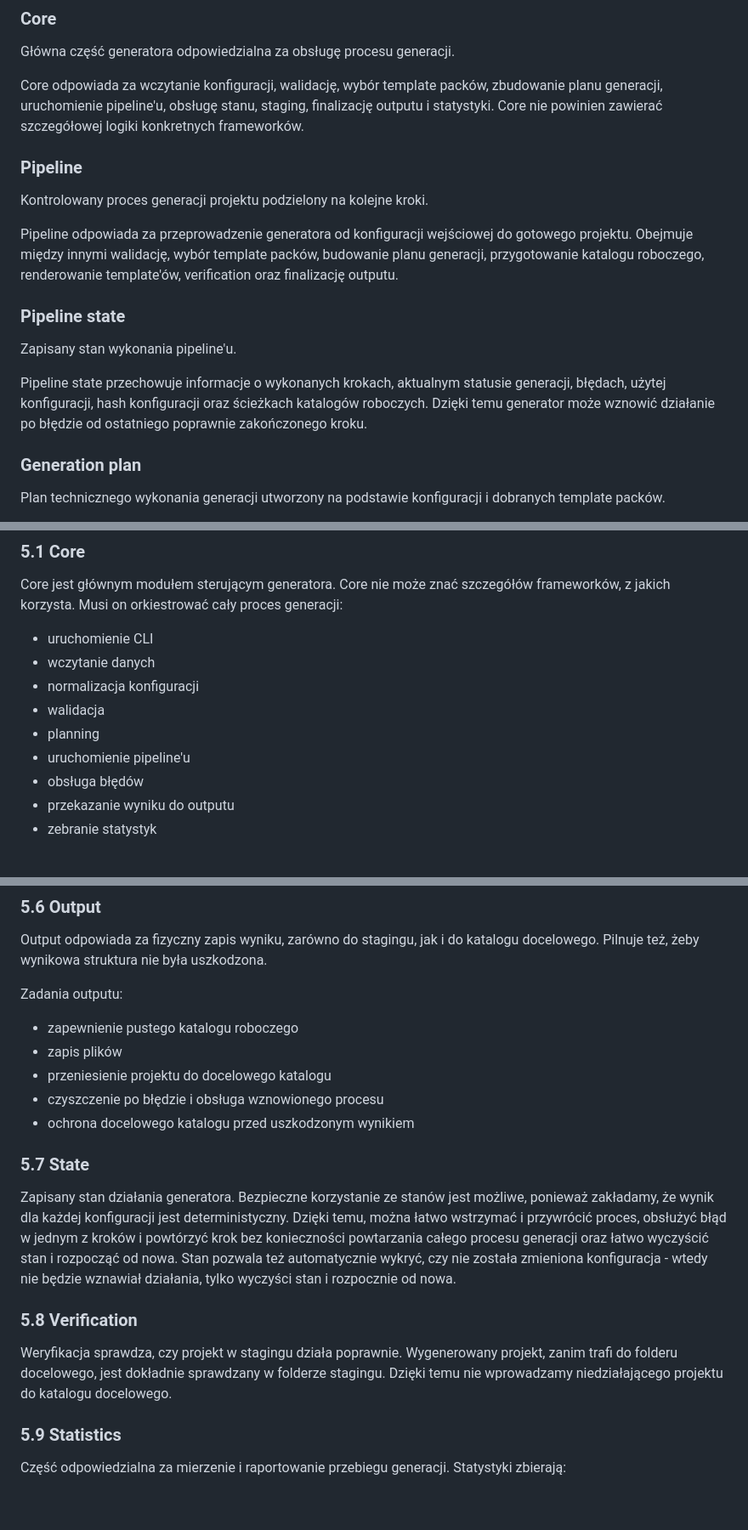
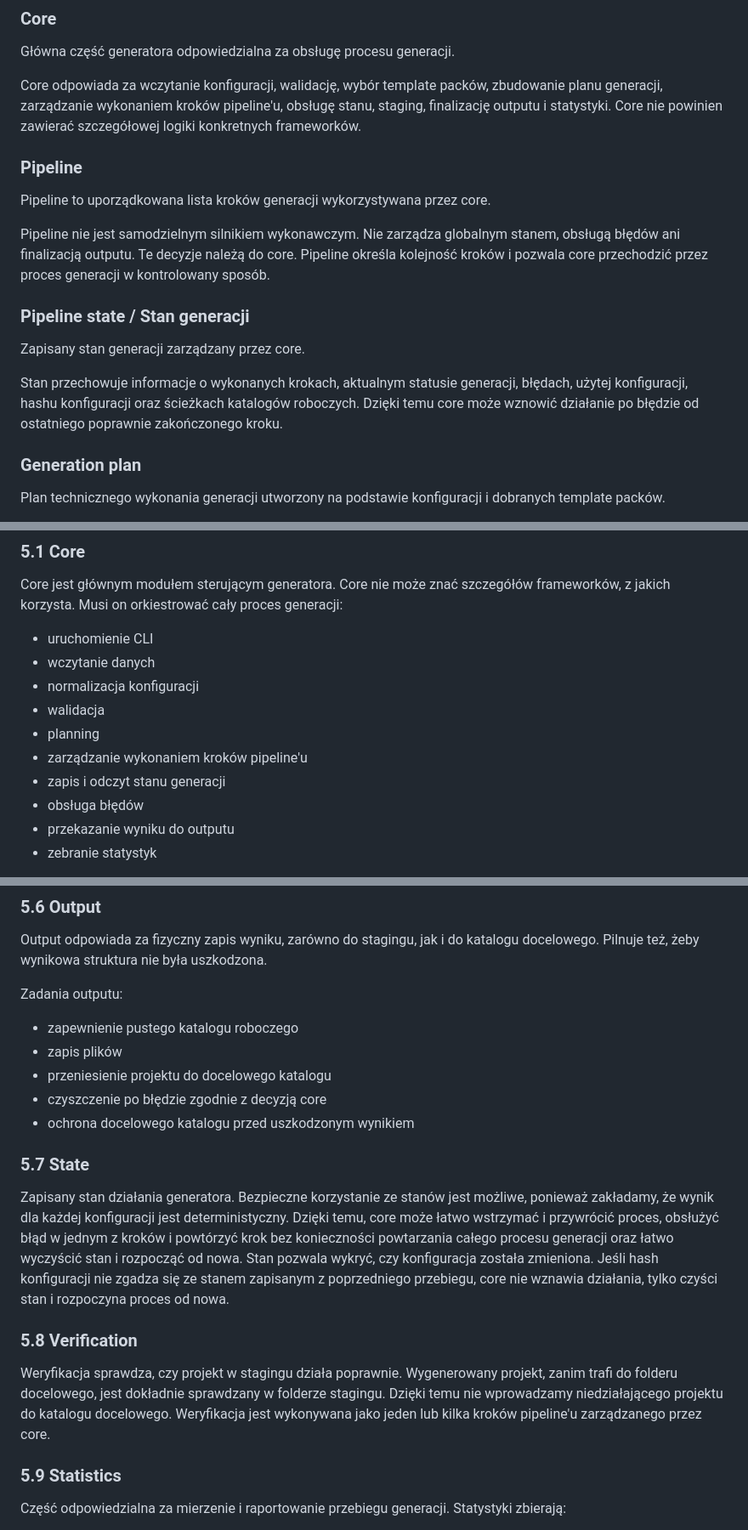
Before and after one commit to Mironiusz/webapp-generator, a Markdown page: 4-architektura.md, 3 parts joined by grey strips. Shown at 85% size. GitHub-like rendering; blank space fills up the shorter version.

Commit message:
Working on core

```diff
--- a/4-architektura.md
+++ b/4-architektura.md
@@ -113,19 +113,19 @@ Backend i baza danych są łączone w backend-db stack, ponieważ wybór backend
 
 Główna część generatora odpowiedzialna za obsługę procesu generacji.
 
-Core odpowiada za wczytanie konfiguracji, walidację, wybór template packów, zbudowanie planu generacji, uruchomienie pipeline'u, obsługę stanu, staging, finalizację outputu i statystyki. Core nie powinien zawierać szczegółowej logiki konkretnych frameworków.
+Core odpowiada za wczytanie konfiguracji, walidację, wybór template packów, zbudowanie planu generacji, zarządzanie wykonaniem kroków pipeline'u, obsługę stanu, staging, finalizację outputu i statystyki. Core nie powinien zawierać szczegółowej logiki konkretnych frameworków.
 
 ### Pipeline
 
-Kontrolowany proces generacji projektu podzielony na kolejne kroki.
+Pipeline to uporządkowana lista kroków generacji wykorzystywana przez core.
 
-Pipeline odpowiada za przeprowadzenie generatora od konfiguracji wejściowej do gotowego projektu. Obejmuje między innymi walidację, wybór template packów, budowanie planu generacji, przygotowanie katalogu roboczego, renderowanie template'ów, verification oraz finalizację outputu.
+Pipeline nie jest samodzielnym silnikiem wykonawczym. Nie zarządza globalnym stanem, obsługą błędów ani finalizacją outputu. Te decyzje należą do core. Pipeline określa kolejność kroków i pozwala core przechodzić przez proces generacji w kontrolowany sposób.
 
-### Pipeline state
+### Pipeline state / Stan generacji
 
-Zapisany stan wykonania pipeline'u.
+Zapisany stan generacji zarządzany przez core.
 
-Pipeline state przechowuje informacje o wykonanych krokach, aktualnym statusie generacji, błędach, użytej konfiguracji, hash konfiguracji oraz ścieżkach katalogów roboczych. Dzięki temu generator może wznowić działanie po błędzie od ostatniego poprawnie zakończonego kroku.
+Stan przechowuje informacje o wykonanych krokach, aktualnym statusie generacji, błędach, użytej konfiguracji, hashu konfiguracji oraz ścieżkach katalogów roboczych. Dzięki temu core może wznowić działanie po błędzie od ostatniego poprawnie zakończonego kroku.
 
 ### Generation plan
 
@@ -287,7 +287,8 @@ Core jest głównym modułem sterującym generatora. Core nie może znać szczeg
 - normalizacja konfiguracji
 - walidacja
 - planning
-- uruchomienie pipeline'u
+- zarządzanie wykonaniem kroków pipeline'u
+- zapis i odczyt stanu generacji
 - obsługa błędów
 - przekazanie wyniku do outputu
 - zebranie statystyk
@@ -326,16 +327,16 @@ Zadania outputu:
 - zapewnienie pustego katalogu roboczego
 - zapis plików
 - przeniesienie projektu do docelowego katalogu
-- czyszczenie po błędzie i obsługa wznowionego procesu
+- czyszczenie po błędzie zgodnie z decyzją core
 - ochrona docelowego katalogu przed uszkodzonym wynikiem
 
 ### 5.7 State
 
-Zapisany stan działania generatora. Bezpieczne korzystanie ze stanów jest możliwe, ponieważ zakładamy, że wynik dla każdej konfiguracji jest deterministyczny. Dzięki temu, można łatwo wstrzymać i przywrócić proces, obsłużyć błąd w jednym z kroków i powtórzyć krok bez konieczności powtarzania całego procesu generacji oraz łatwo wyczyścić stan i rozpocząć od nowa. Stan pozwala też automatycznie wykryć, czy nie została zmieniona konfiguracja - wtedy nie będzie wznawiał działania, tylko wyczyści stan i rozpocznie od nowa.
+Zapisany stan działania generatora. Bezpieczne korzystanie ze stanów jest możliwe, ponieważ zakładamy, że wynik dla każdej konfiguracji jest deterministyczny. Dzięki temu, core może łatwo wstrzymać i przywrócić proces, obsłużyć błąd w jednym z kroków i powtórzyć krok bez konieczności powtarzania całego procesu generacji oraz łatwo wyczyścić stan i rozpocząć od nowa. Stan pozwala wykryć, czy konfiguracja została zmieniona. Jeśli hash konfiguracji nie zgadza się ze stanem zapisanym z poprzedniego przebiegu, core nie wznawia działania, tylko czyści stan i rozpoczyna proces od nowa.
 
 ### 5.8 Verification
 
-Weryfikacja sprawdza, czy projekt w stagingu działa poprawnie. Wygenerowany projekt, zanim trafi do folderu docelowego, jest dokładnie sprawdzany w folderze stagingu. Dzięki temu nie wprowadzamy niedziałającego projektu do katalogu docelowego.
+Weryfikacja sprawdza, czy projekt w stagingu działa poprawnie. Wygenerowany projekt, zanim trafi do folderu docelowego, jest dokładnie sprawdzany w folderze stagingu. Dzięki temu nie wprowadzamy niedziałającego projektu do katalogu docelowego. Weryfikacja jest wykonywana jako jeden lub kilka kroków pipeline'u zarządzanego przez core.
 
 ### 5.9 Statistics
 
```
Also changed, not shown: other parts of 4-architektura.md (+2 -2 lines).
